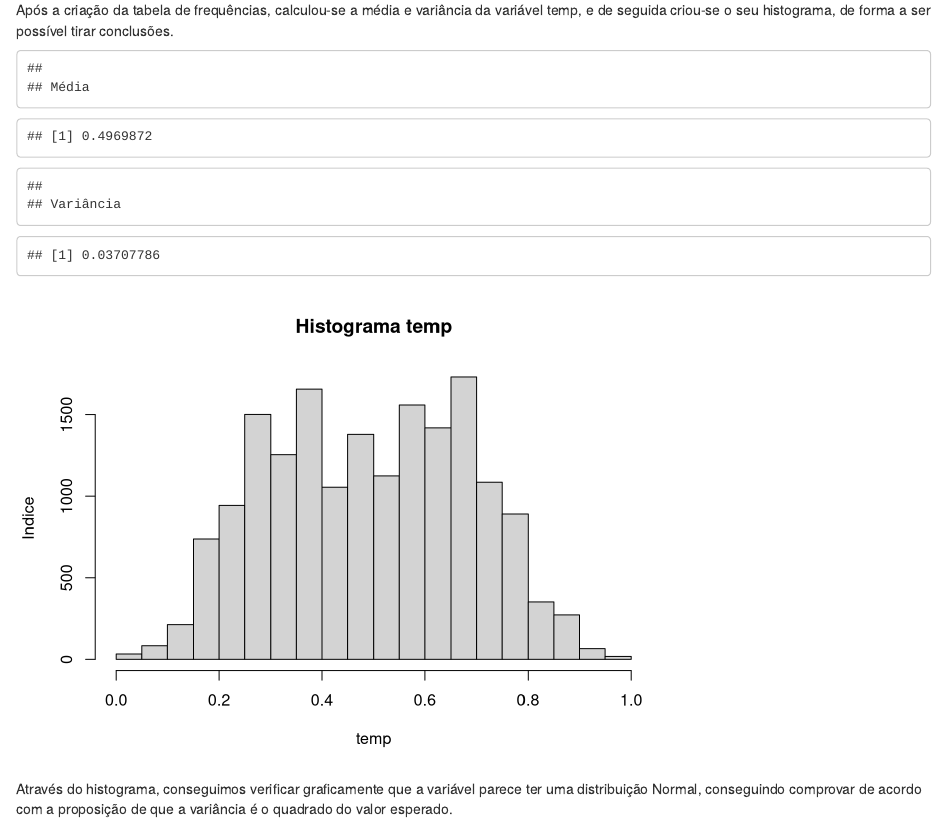
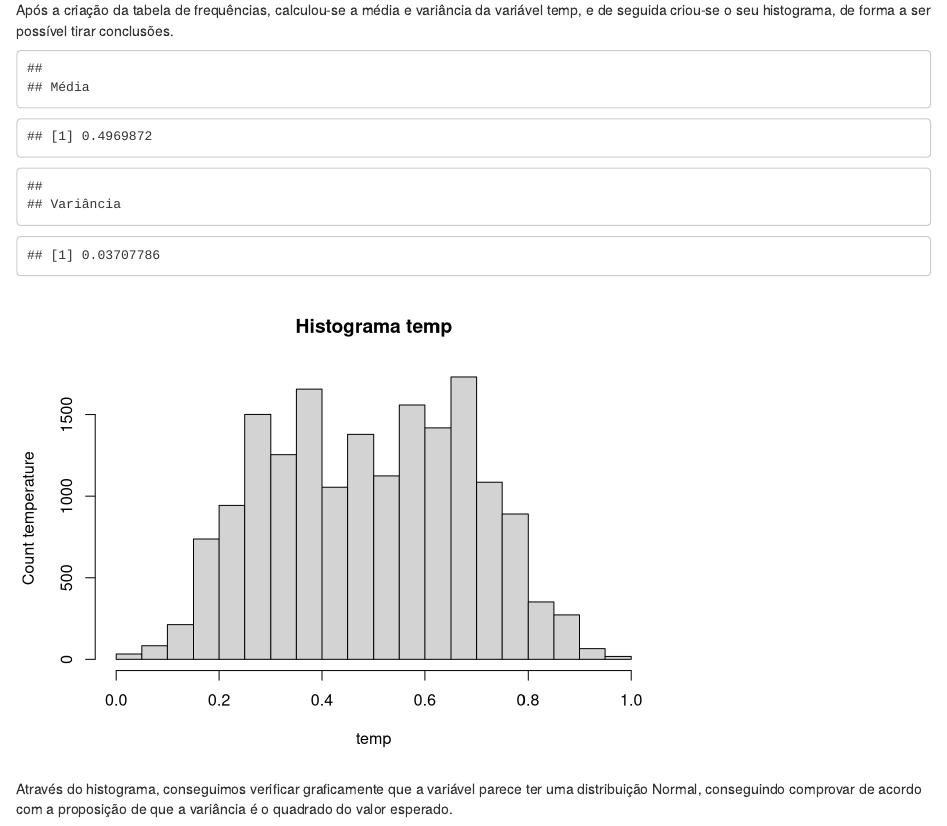
Before and after one commit to Cybeertt/ME_Trabalhos_2122, an R Markdown document (Trabalho_3/grupo-2-trabalho-3.rmd): the page in a window 1100 px wide, from 1970 px down. Rendered offline with R 4.5, knitr and Pandoc, with nearby package versions.

Commit message:
Edit comments

````diff
--- a/Trabalho_3/grupo-2-trabalho-3.rmd
+++ b/Trabalho_3/grupo-2-trabalho-3.rmd
@@ -147,7 +147,7 @@ s <- var(hour$temp)
 s
 
 # histograma
-hist(hour$temp, main="Histograma temp", xlab="temp",  ylab="Indice", nclass=hour.temp.sturges.nclass)
+hist(hour$temp, main="Histograma temp", xlab="temp",  ylab="Count temperature", nclass=hour.temp.sturges.nclass)
 ```
 
 Através do histograma, conseguimos verificar graficamente que a variável parece ter uma distribuição Normal, conseguindo comprovar de acordo com a proposição de que a variância é o quadrado do valor esperado.
````
